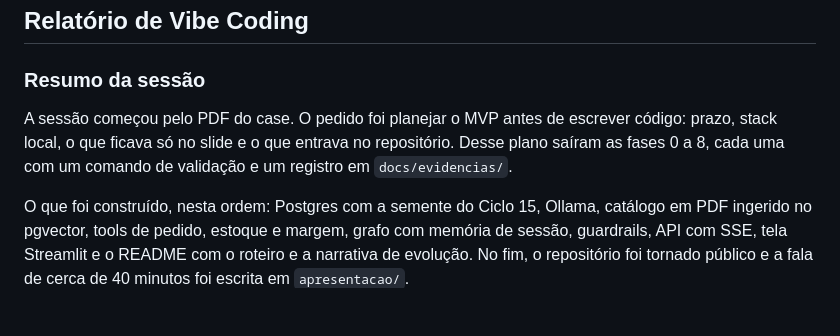
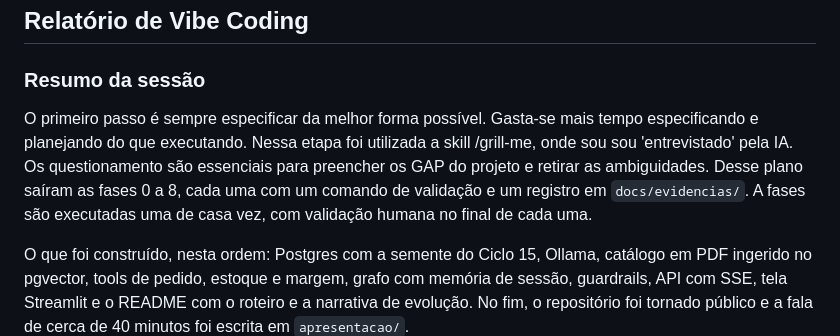
Before and after one commit to EngRenatera/case-tecnico-espec-2-ia, a Markdown page: README.md, the part around the change. GitHub-like rendering; blank space fills up the shorter version.

Commit message:
ajuste_readme

```diff
--- a/README.md
+++ b/README.md
@@ -138,7 +138,8 @@ Este ciclo cabe no pgvector. Um acervo de muitos ciclos e marcas pode ir para o
 
 ### Resumo da sessão
 
-A sessão começou pelo PDF do case. O pedido foi planejar o MVP antes de escrever código: prazo, stack local, o que ficava só no slide e o que entrava no repositório. Desse plano saíram as fases 0 a 8, cada uma com um comando de validação e um registro em `docs/evidencias/`.
+O primeiro passo é sempre especificar da melhor forma possível. Gasta-se mais tempo especificando e planejando do que executando. Nessa etapa foi utilizada a skill /grill-me, onde sou sou 'entrevistado' pela IA. Os questionamento são essenciais para preencher os GAP do projeto e retirar as ambiguidades.
+Desse plano saíram as fases 0 a 8, cada uma com um comando de validação e um registro em `docs/evidencias/`. A fases são executadas uma de casa vez, com validação humana no final de cada uma.
 
 O que foi construído, nesta ordem: Postgres com a semente do Ciclo 15, Ollama, catálogo em PDF ingerido no pgvector, tools de pedido, estoque e margem, grafo com memória de sessão, guardrails, API com SSE, tela Streamlit e o README com o roteiro e a narrativa de evolução. No fim, o repositório foi tornado público e a fala de cerca de 40 minutos foi escrita em `apresentacao/`.
 
```
